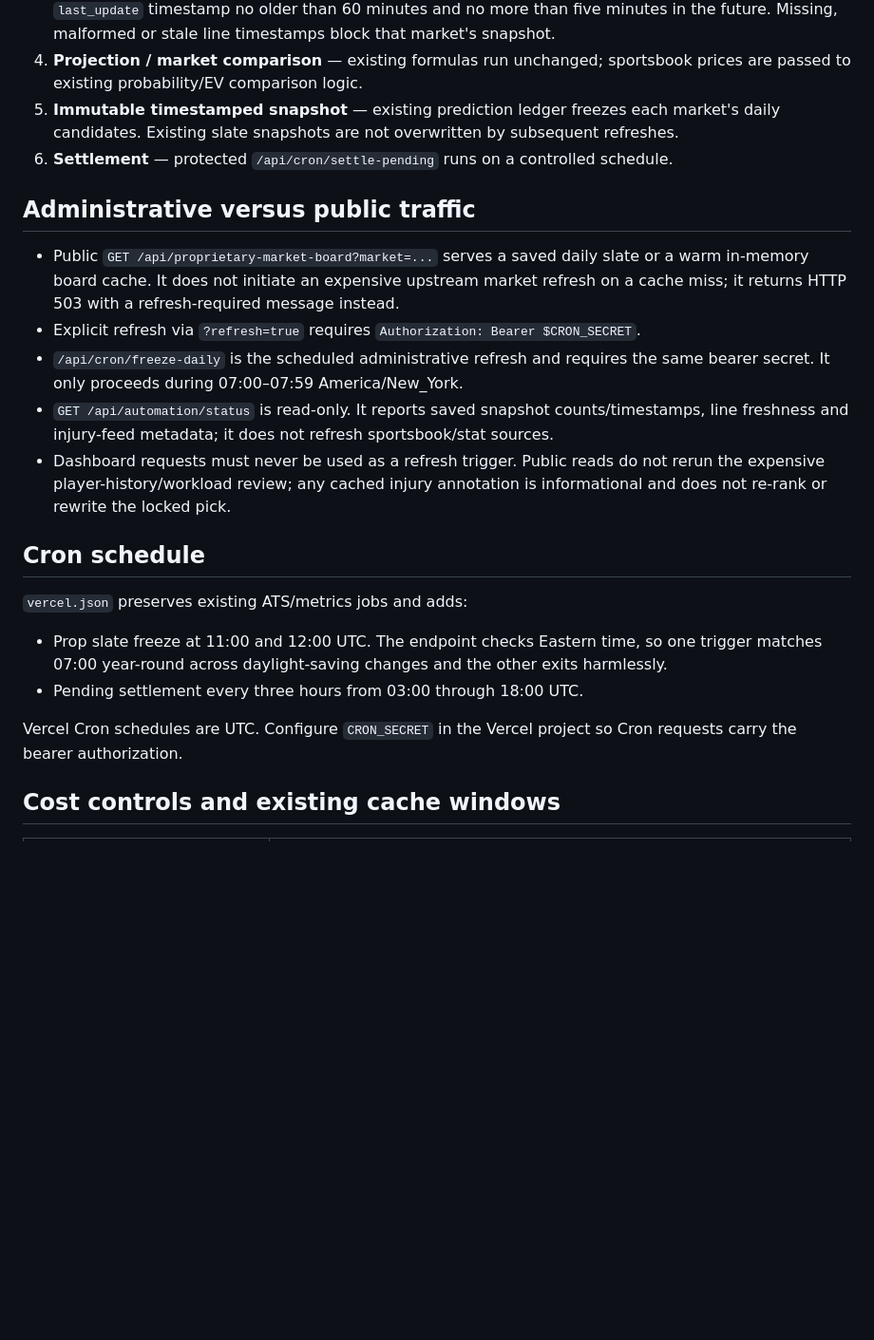
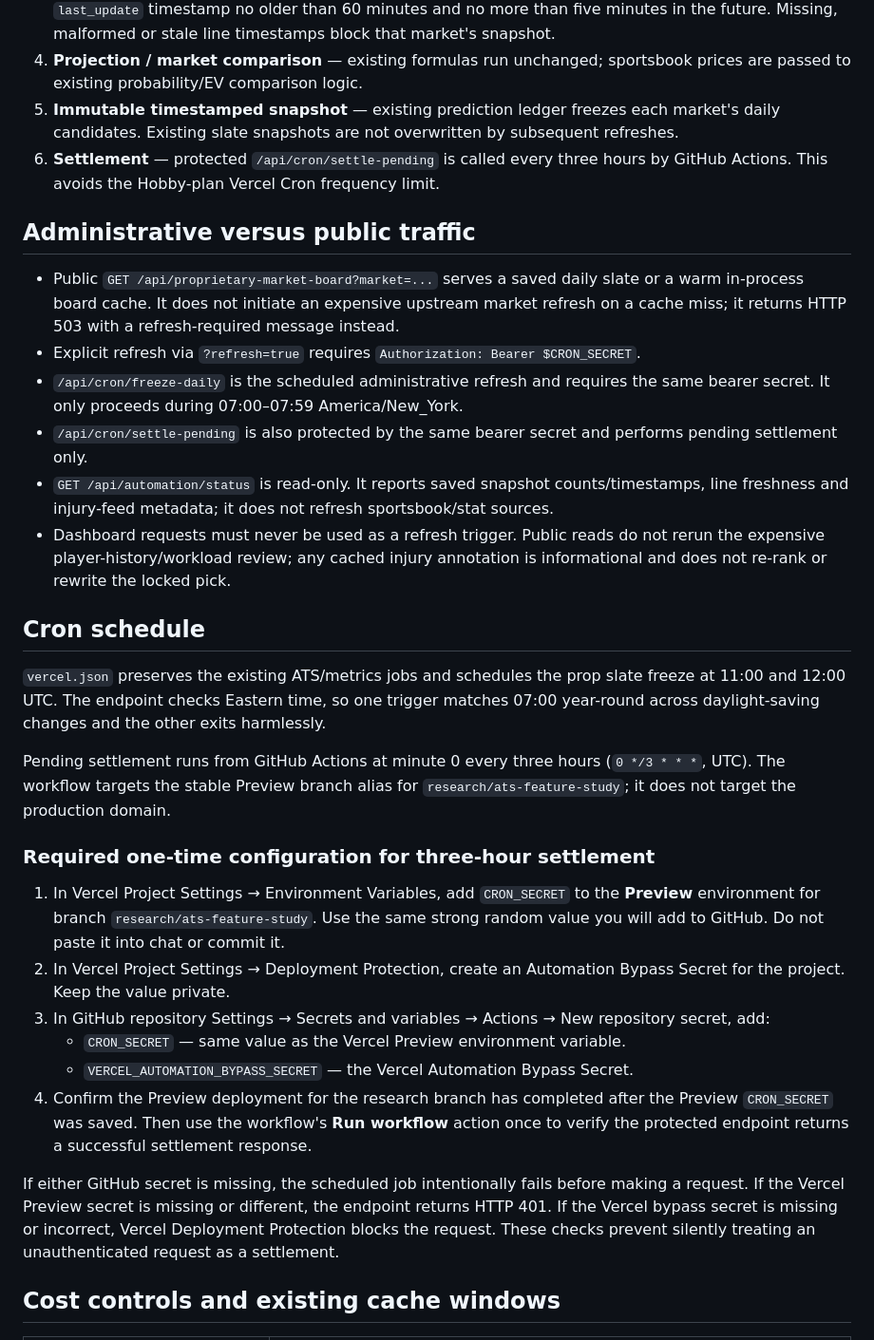
Before and after one commit to colint0211/colts-nba-edge-prop-model2, a Markdown page: research/NBA_PREDICTION_AUTOMATION.md, the part around one of its changes. Shown at 95% size. Drawn GitHub-style; blank space fills up the shorter version.

Commit message:
Document external three-hour settlement scheduler

```diff
--- a/research/NBA_PREDICTION_AUTOMATION.md
+++ b/research/NBA_PREDICTION_AUTOMATION.md
@@ -11,23 +11,33 @@ This workflow automates the existing NBA player-prop pipeline. It does not modif
 3. **Freshness validation** — before freezing, each candidate must have a parseable sportsbook `last_update` timestamp no older than 60 minutes and no more than five minutes in the future. Missing, malformed or stale line timestamps block that market's snapshot.
 4. **Projection / market comparison** — existing formulas run unchanged; sportsbook prices are passed to existing probability/EV comparison logic.
 5. **Immutable timestamped snapshot** — existing prediction ledger freezes each market's daily candidates. Existing slate snapshots are not overwritten by subsequent refreshes.
-6. **Settlement** — protected `/api/cron/settle-pending` runs on a controlled schedule.
+6. **Settlement** — protected `/api/cron/settle-pending` is called every three hours by GitHub Actions. This avoids the Hobby-plan Vercel Cron frequency limit.
 
 ## Administrative versus public traffic
 
-- Public `GET /api/proprietary-market-board?market=...` serves a saved daily slate or a warm in-memory board cache. It does not initiate an expensive upstream market refresh on a cache miss; it returns HTTP 503 with a refresh-required message instead.
+- Public `GET /api/proprietary-market-board?market=...` serves a saved daily slate or a warm in-process board cache. It does not initiate an expensive upstream market refresh on a cache miss; it returns HTTP 503 with a refresh-required message instead.
 - Explicit refresh via `?refresh=true` requires `Authorization: Bearer $CRON_SECRET`.
 - `/api/cron/freeze-daily` is the scheduled administrative refresh and requires the same bearer secret. It only proceeds during 07:00–07:59 America/New_York.
+- `/api/cron/settle-pending` is also protected by the same bearer secret and performs pending settlement only.
 - `GET /api/automation/status` is read-only. It reports saved snapshot counts/timestamps, line freshness and injury-feed metadata; it does not refresh sportsbook/stat sources.
 - Dashboard requests must never be used as a refresh trigger. Public reads do not rerun the expensive player-history/workload review; any cached injury annotation is informational and does not re-rank or rewrite the locked pick.
 
 ## Cron schedule
 
-`vercel.json` preserves existing ATS/metrics jobs and adds:
-- Prop slate freeze at 11:00 and 12:00 UTC. The endpoint checks Eastern time, so one trigger matches 07:00 year-round across daylight-saving changes and the other exits harmlessly.
-- Pending settlement every three hours from 03:00 through 18:00 UTC.
+`vercel.json` preserves the existing ATS/metrics jobs and schedules the prop slate freeze at 11:00 and 12:00 UTC. The endpoint checks Eastern time, so one trigger matches 07:00 year-round across daylight-saving changes and the other exits harmlessly.
 
-Vercel Cron schedules are UTC. Configure `CRON_SECRET` in the Vercel project so Cron requests carry the bearer authorization.
+Pending settlement runs from GitHub Actions at minute 0 every three hours (`0 */3 * * *`, UTC). The workflow targets the stable Preview branch alias for `research/ats-feature-study`; it does not target the production domain.
+
+### Required one-time configuration for three-hour settlement
+
+1. In Vercel Project Settings → Environment Variables, add `CRON_SECRET` to the **Preview** environment for branch `research/ats-feature-study`. Use the same strong random value you will add to GitHub. Do not paste it into chat or commit it.
+2. In Vercel Project Settings → Deployment Protection, create an Automation Bypass Secret for the project. Keep the value private.
+3. In GitHub repository Settings → Secrets and variables → Actions → New repository secret, add:
+   - `CRON_SECRET` — same value as the Vercel Preview environment variable.
+   - `VERCEL_AUTOMATION_BYPASS_SECRET` — the Vercel Automation Bypass Secret.
+4. Confirm the Preview deployment for the research branch has completed after the Preview `CRON_SECRET` was saved. Then use the workflow's **Run workflow** action once to verify the protected endpoint returns a successful settlement response.
+
+If either GitHub secret is missing, the scheduled job intentionally fails before making a request. If the Vercel Preview secret is missing or different, the endpoint returns HTTP 401. If the Vercel bypass secret is missing or incorrect, Vercel Deployment Protection blocks the request. These checks prevent silently treating an unauthenticated request as a settlement.
 
 ## Cost controls and existing cache windows
 
```
Also changed, not shown: other parts of research/NBA_PREDICTION_AUTOMATION.md (+8 -9 lines).
